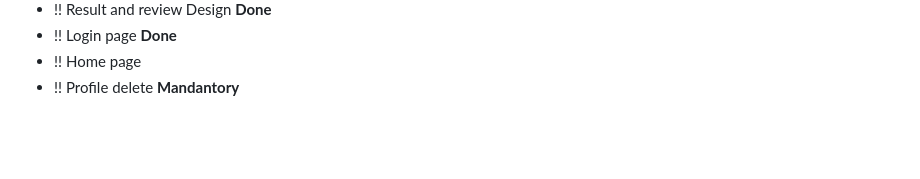
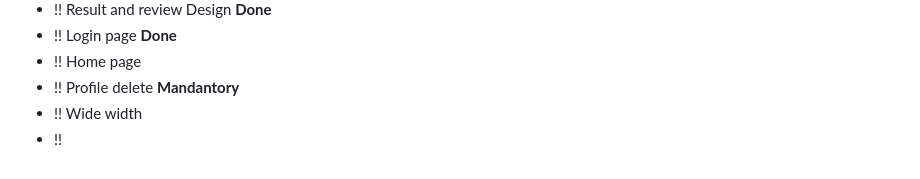
Before and after one commit to yoon-thiri04/Online-LMS-J2EE, a Markdown page: README.md, the part around the change. GitHub-like rendering; blank space fills up the shorter version.

```diff
--- a/README.md
+++ b/README.md
@@ -210,3 +210,5 @@ This Online Learning Management System (LMS) supports four user roles: Admin, Re
 - !! Login page **Done**
 - !! Home page
 - !! Profile delete **Mandantory**
+- !! Wide width
+- !!
```
